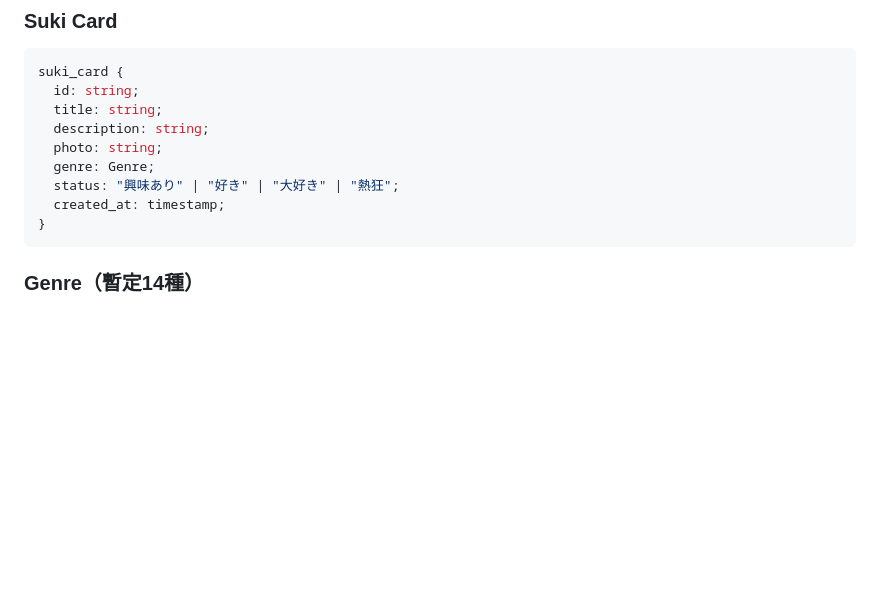
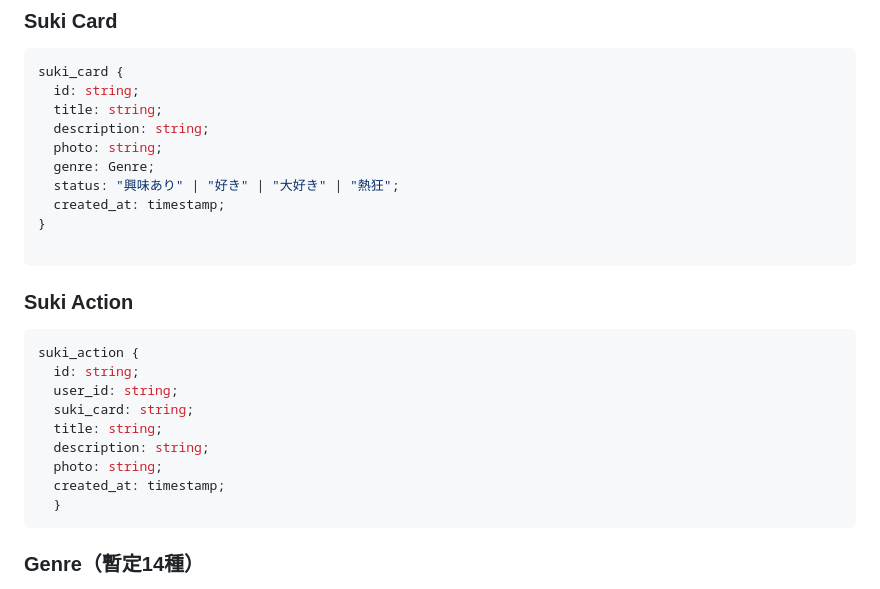
Before and after one commit to ichiro16go/IBUKI, a Markdown page: requirement_definition.md, the part around the change. Rendered like a GitHub page; blank space fills up the shorter version.

Commit message:
suki actionの追加

````diff
--- a/requirement_definition.md
+++ b/requirement_definition.md
@@ -60,6 +60,20 @@ suki_card {
   status: "興味あり" | "好き" | "大好き" | "熱狂";
   created_at: timestamp;
 }
+
+```
+
+### Suki Action
+```typescript
+suki_action {
+  id: string;
+  user_id: string;
+  suki_card: string;
+  title: string;
+  description: string;
+  photo: string;
+  created_at: timestamp;
+  }
 ```
 
 ### Genre（暫定14種）
````
